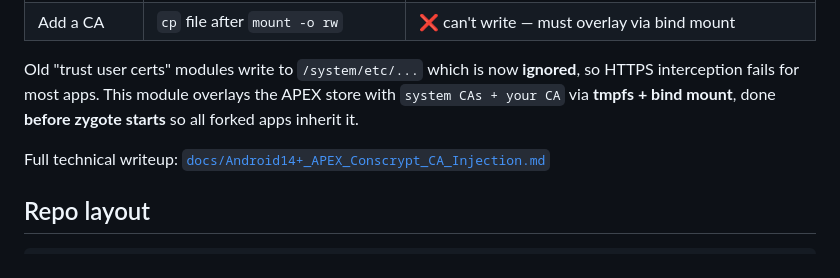
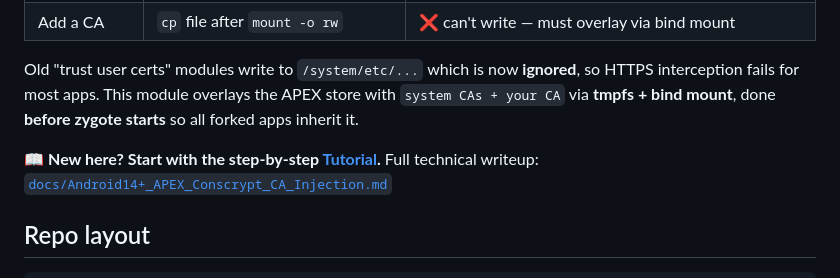
Before and after one commit to VxUwU/Burp-CA-into-APEX-Android-14, a Markdown page: README.md, the part around the change. GitHub-like rendering.

Commit message:
Add step-by-step TUTORIAL.md and link from README

```diff
--- a/README.md
+++ b/README.md
@@ -19,6 +19,7 @@ Since **Android 14 (API 34)** the system CA store apps actually read moved to th
 
 Old "trust user certs" modules write to `/system/etc/...` which is now **ignored**, so HTTPS interception fails for most apps. This module overlays the APEX store with `system CAs + your CA` via **tmpfs + bind mount**, done **before zygote starts** so all forked apps inherit it.
 
+📖 **New here? Start with the step-by-step [Tutorial](docs/TUTORIAL.md).**
 Full technical writeup: [`docs/Android14+_APEX_Conscrypt_CA_Injection.md`](docs/Android14+_APEX_Conscrypt_CA_Injection.md)
 
 ## Repo layout
```
Also changed, not shown: docs/TUTORIAL.md (added, +126 -0 lines).
